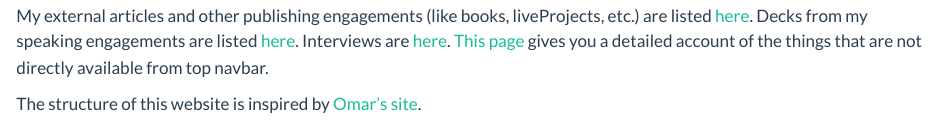
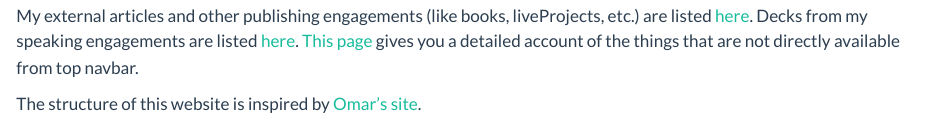
Before and after one commit to sayakpaul/quarto-blog, a Quarto document (index.qmd): the page in a window 1100 px wide, from 130 px down. Rendered offline with R 4.5, knitr and Pandoc in place of Quarto, with nearby package versions.

Commit message:
shorten content

```diff
--- a/index.qmd
+++ b/index.qmd
@@ -7,7 +7,7 @@ Hi there 👋. I am Sayak Paul (সায়ক পাল). I work on [diffusion mo
 from [here](https://sayak.dev/about). I maintain a Google Doc answering some FAQs at length. You can check it out [here](https://bit.ly/sayak-faqs).
 
 My external articles and other publishing engagements (like books, liveProjects, etc.) are listed [here](https://sayak.dev/authoring). Decks
-from my speaking engagements are listed [here](https://sayak.dev/talksseminarsworkshops). Interviews are [here](https://sayak.dev/interviews). [This page](pages/resources.qmd) gives you
+from my speaking engagements are listed [here](https://sayak.dev/talksseminarsworkshops). [This page](pages/resources.qmd) gives you
 a detailed account of the things that are not directly available from top navbar.
 
 The structure of this website is inspired by [Omar's site](https://osanseviero.github.io/hackerllama/).
```
Also changed, not shown: index.qmd (2 more changed lines).
